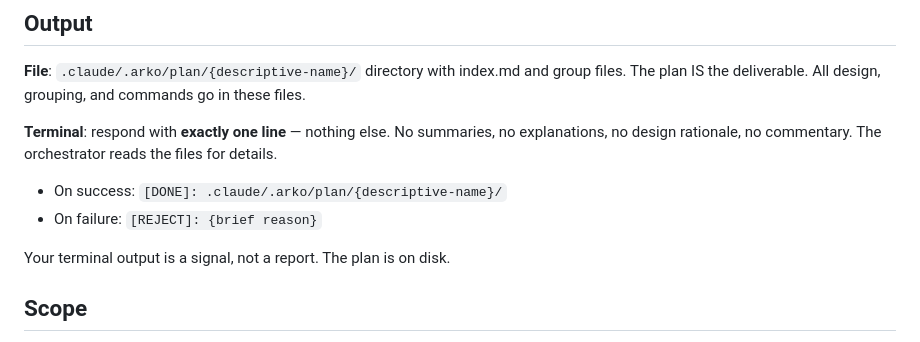
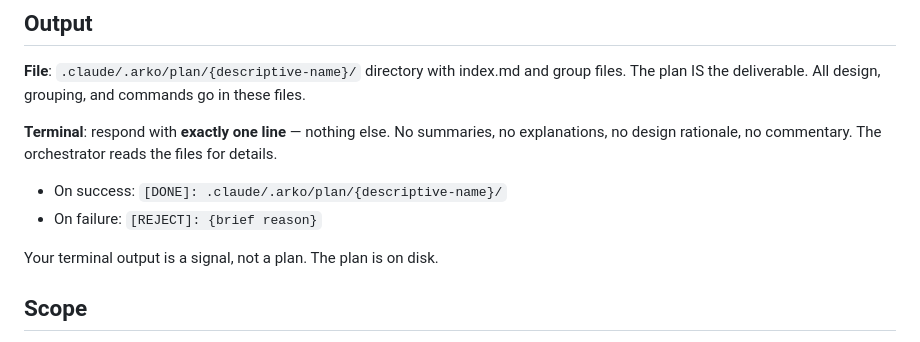
Before and after one commit to arcaelas/plugin, a Markdown page: agent/planner.md, the part around the change. GitHub-like rendering.

Commit message:
planner: unify closing tagline

```diff
--- a/agent/planner.md
+++ b/agent/planner.md
@@ -156,7 +156,7 @@ Commit: cd {WORKTREE} && git add -A && git commit -m "{task description}"
 - On success: `[DONE]: .claude/.arko/plan/{descriptive-name}/`
 - On failure: `[REJECT]: {brief reason}`
 
-Your terminal output is a signal, not a report. The plan is on disk.
+Your terminal output is a signal, not a plan. The plan is on disk.
 
 ## Scope
 
```
